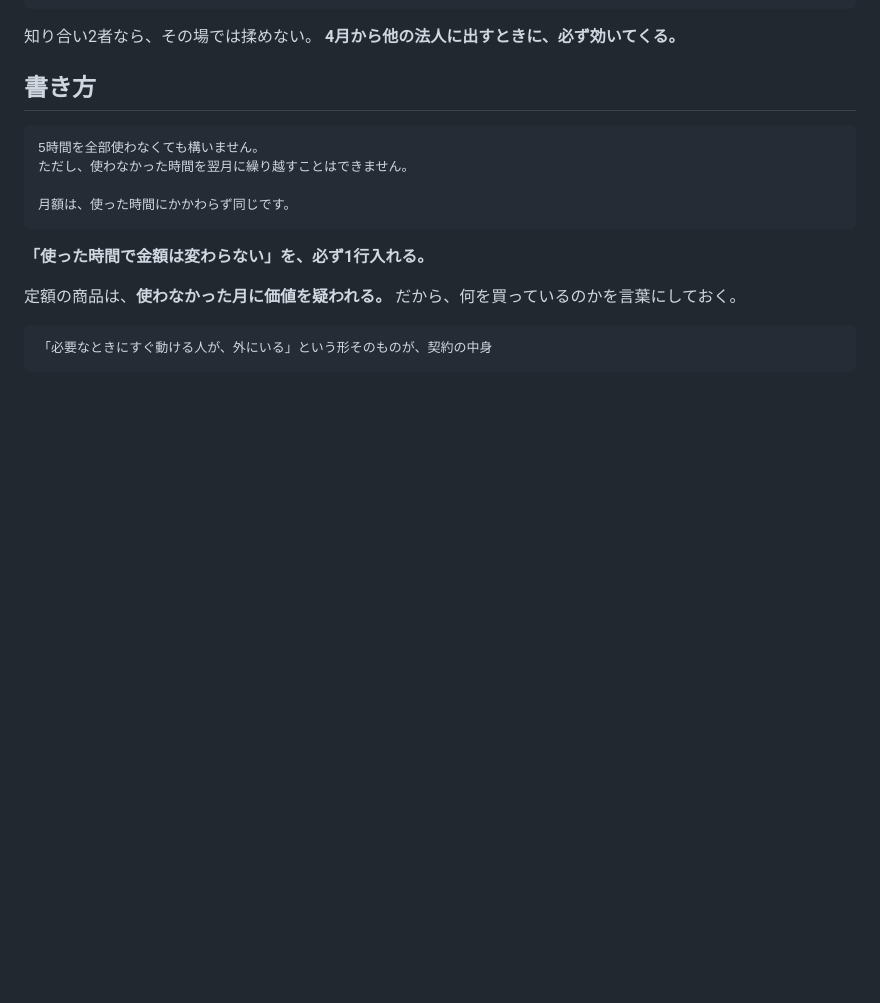
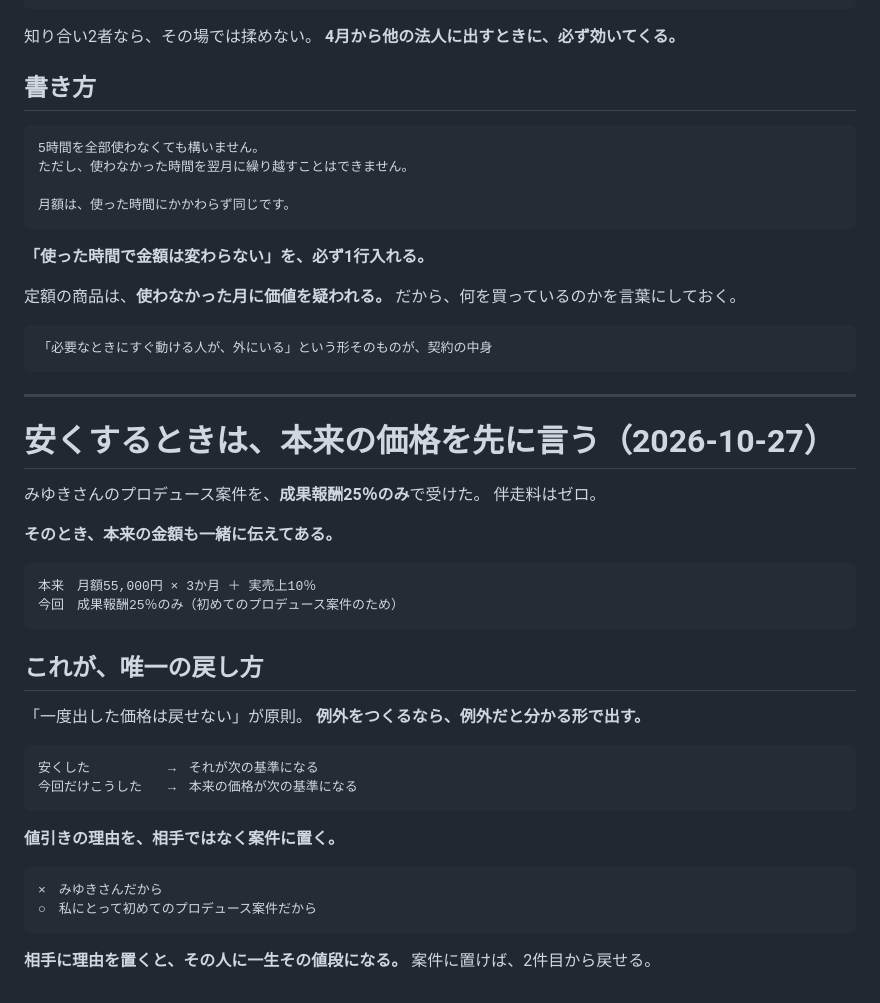
Before and after one commit to shiori0823/shiorin-trainer, a Markdown page: pricing.md, the part around the change. Drawn GitHub-style; blank space fills up the shorter version.

````diff
--- a/pricing.md
+++ b/pricing.md
@@ -265,3 +265,37 @@
 ```
 「必要なときにすぐ動ける人が、外にいる」という形そのものが、契約の中身
 ```
+
+---
+
+# 安くするときは、本来の価格を先に言う（2026-10-27）
+
+みゆきさんのプロデュース案件を、**成果報酬25％のみ**で受けた。
+伴走料はゼロ。
+
+**そのとき、本来の金額も一緒に伝えてある。**
+
+```
+本来　月額55,000円 × 3か月 ＋ 実売上10％
+今回　成果報酬25％のみ（初めてのプロデュース案件のため）
+```
+
+## これが、唯一の戻し方
+
+「一度出した価格は戻せない」が原則。
+**例外をつくるなら、例外だと分かる形で出す。**
+
+```
+安くした　　　　　　→　それが次の基準になる
+今回だけこうした　　→　本来の価格が次の基準になる
+```
+
+**値引きの理由を、相手ではなく案件に置く。**
+
+```
+×　みゆきさんだから
+○　私にとって初めてのプロデュース案件だから
+```
+
+**相手に理由を置くと、その人に一生その値段になる。**
+案件に置けば、2件目から戻せる。
````
Also changed, not shown: b2b/miyuki/hoshu-25.md (added, +121 -0 lines), b2b/miyuki/proposal.md (+24 -14 lines).
